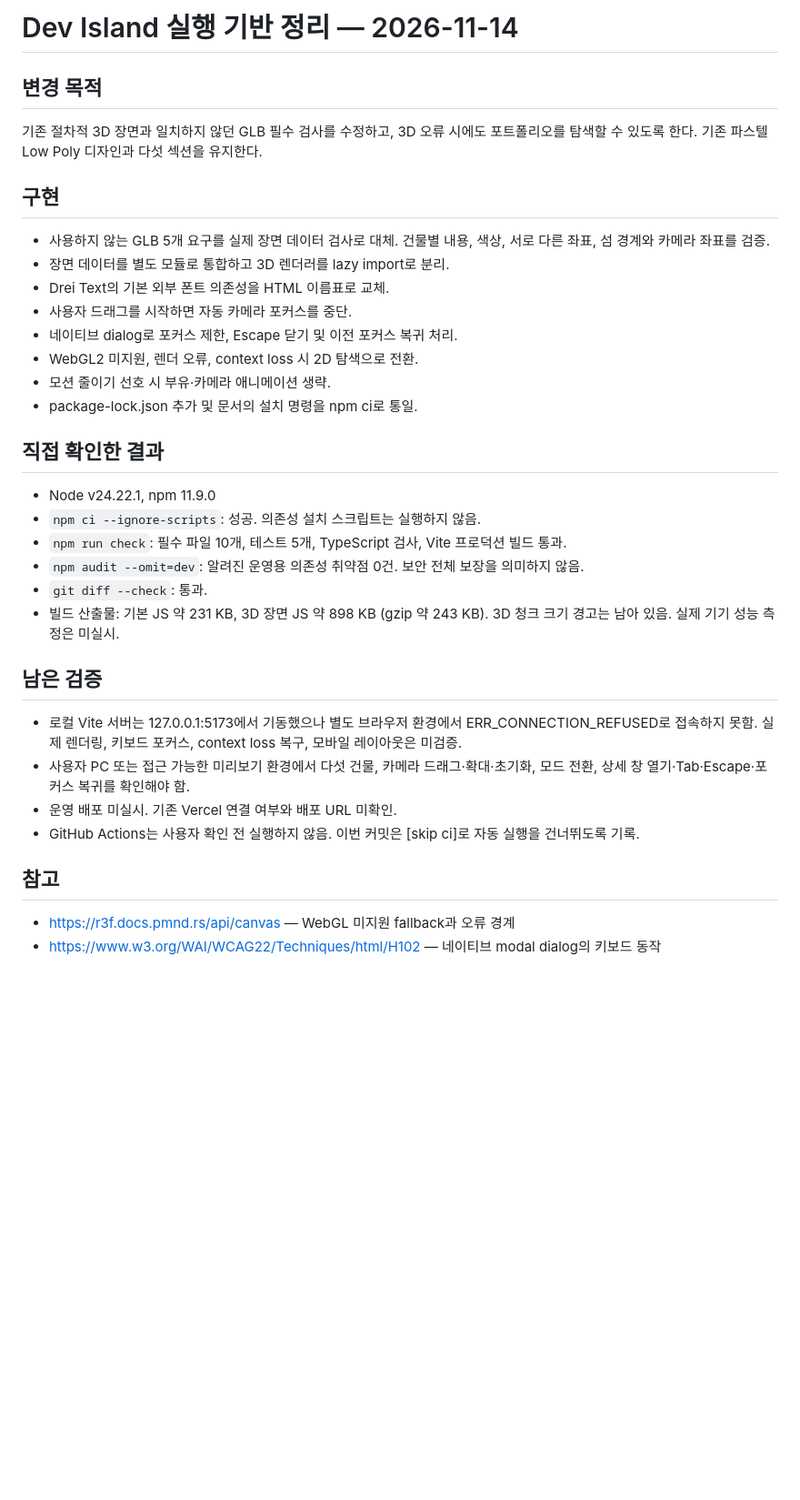
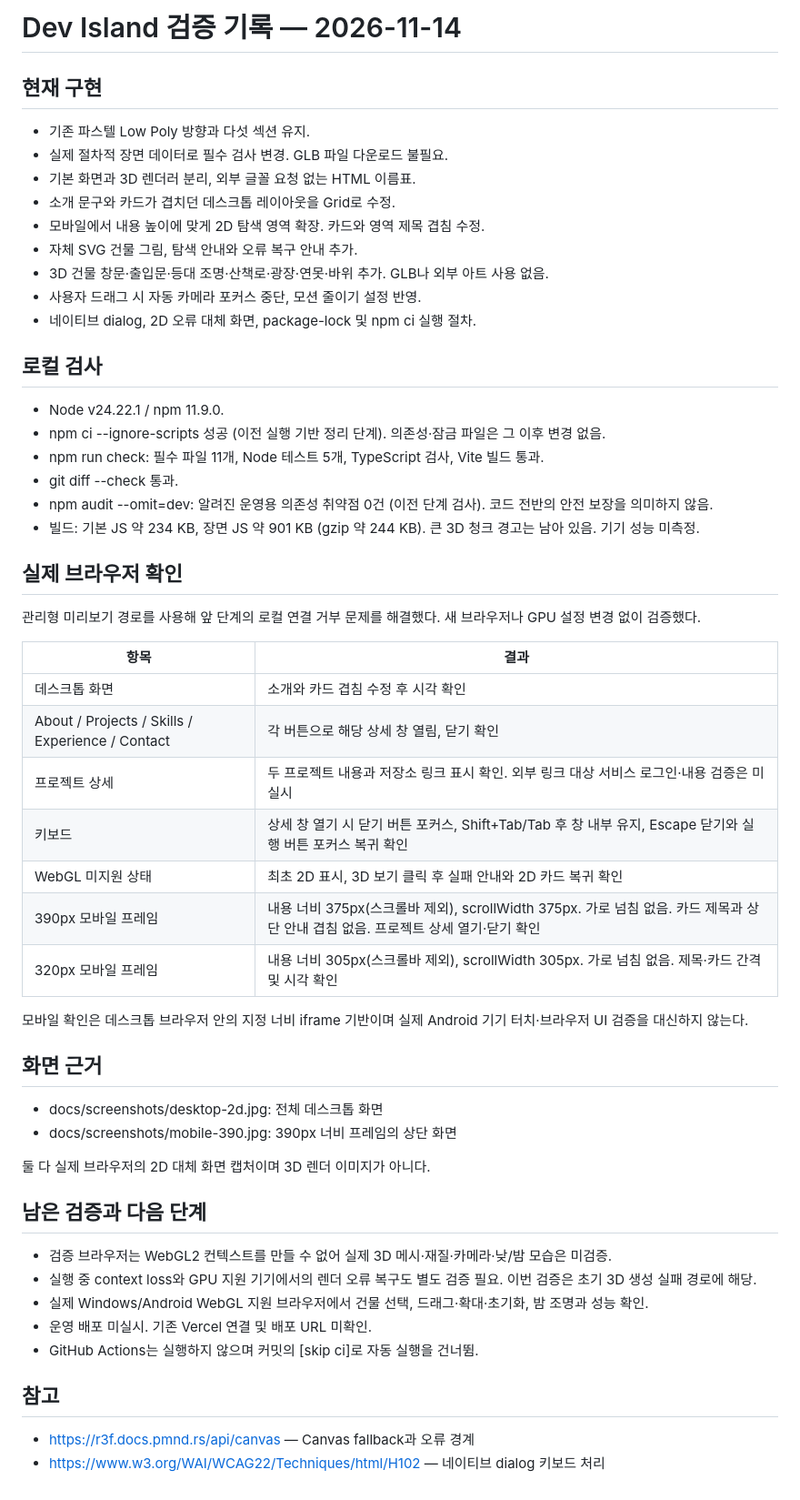
Before and after one commit to BaekJaeYeol/dev-island, a Markdown page: VALIDATION.md, the part around the change. Shown at 91% size. GitHub-like rendering; blank space fills up the shorter version.

Commit message:
feat: 섬 디자인과 모바일 탐색 화면 개선 [skip ci]

```diff
--- a/VALIDATION.md
+++ b/VALIDATION.md
@@ -1,32 +1,52 @@
-# Dev Island 실행 기반 정리 — 2026-11-14
+# Dev Island 검증 기록 — 2026-11-14
 
-## 변경 목적
-기존 절차적 3D 장면과 일치하지 않던 GLB 필수 검사를 수정하고, 3D 오류 시에도 포트폴리오를 탐색할 수 있도록 한다. 기존 파스텔 Low Poly 디자인과 다섯 섹션을 유지한다.
+## 현재 구현
+- 기존 파스텔 Low Poly 방향과 다섯 섹션 유지.
+- 실제 절차적 장면 데이터로 필수 검사 변경. GLB 파일 다운로드 불필요.
+- 기본 화면과 3D 렌더러 분리, 외부 글꼴 요청 없는 HTML 이름표.
+- 소개 문구와 카드가 겹치던 데스크톱 레이아웃을 Grid로 수정.
+- 모바일에서 내용 높이에 맞게 2D 탐색 영역 확장. 카드와 영역 제목 겹침 수정.
+- 자체 SVG 건물 그림, 탐색 안내와 오류 복구 안내 추가.
+- 3D 건물 창문·출입문·등대 조명·산책로·광장·연못·바위 추가. GLB나 외부 아트 사용 없음.
+- 사용자 드래그 시 자동 카메라 포커스 중단, 모션 줄이기 설정 반영.
+- 네이티브 dialog, 2D 오류 대체 화면, package-lock 및 npm ci 실행 절차.
 
-## 구현
-- 사용하지 않는 GLB 5개 요구를 실제 장면 데이터 검사로 대체. 건물별 내용, 색상, 서로 다른 좌표, 섬 경계와 카메라 좌표를 검증.
-- 장면 데이터를 별도 모듈로 통합하고 3D 렌더러를 lazy import로 분리.
-- Drei Text의 기본 외부 폰트 의존성을 HTML 이름표로 교체.
-- 사용자 드래그를 시작하면 자동 카메라 포커스를 중단.
-- 네이티브 dialog로 포커스 제한, Escape 닫기 및 이전 포커스 복귀 처리.
-- WebGL2 미지원, 렌더 오류, context loss 시 2D 탐색으로 전환.
-- 모션 줄이기 선호 시 부유·카메라 애니메이션 생략.
-- package-lock.json 추가 및 문서의 설치 명령을 npm ci로 통일.
+## 로컬 검사
+- Node v24.22.1 / npm 11.9.0.
+- npm ci --ignore-scripts 성공 (이전 실행 기반 정리 단계). 의존성·잠금 파일은 그 이후 변경 없음.
+- npm run check: 필수 파일 11개, Node 테스트 5개, TypeScript 검사, Vite 빌드 통과.
+- git diff --check 통과.
+- npm audit --omit=dev: 알려진 운영용 의존성 취약점 0건 (이전 단계 검사). 코드 전반의 안전 보장을 의미하지 않음.
+- 빌드: 기본 JS 약 234 KB, 장면 JS 약 901 KB (gzip 약 244 KB). 큰 3D 청크 경고는 남아 있음. 기기 성능 미측정.
 
-## 직접 확인한 결과
-- Node v24.22.1, npm 11.9.0
-- `npm ci --ignore-scripts`: 성공. 의존성 설치 스크립트는 실행하지 않음.
-- `npm run check`: 필수 파일 10개, 테스트 5개, TypeScript 검사, Vite 프로덕션 빌드 통과.
-- `npm audit --omit=dev`: 알려진 운영용 의존성 취약점 0건. 보안 전체 보장을 의미하지 않음.
-- `git diff --check`: 통과.
-- 빌드 산출물: 기본 JS 약 231 KB, 3D 장면 JS 약 898 KB (gzip 약 243 KB). 3D 청크 크기 경고는 남아 있음. 실제 기기 성능 측정은 미실시.
+## 실제 브라우저 확인
+관리형 미리보기 경로를 사용해 앞 단계의 로컬 연결 거부 문제를 해결했다. 새 브라우저나 GPU 설정 변경 없이 검증했다.
 
-## 남은 검증
-- 로컬 Vite 서버는 127.0.0.1:5173에서 기동했으나 별도 브라우저 환경에서 ERR_CONNECTION_REFUSED로 접속하지 못함. 실제 렌더링, 키보드 포커스, context loss 복구, 모바일 레이아웃은 미검증.
-- 사용자 PC 또는 접근 가능한 미리보기 환경에서 다섯 건물, 카메라 드래그·확대·초기화, 모드 전환, 상세 창 열기·Tab·Escape·포커스 복귀를 확인해야 함.
-- 운영 배포 미실시. 기존 Vercel 연결 여부와 배포 URL 미확인.
-- GitHub Actions는 사용자 확인 전 실행하지 않음. 이번 커밋은 [skip ci]로 자동 실행을 건너뛰도록 기록.
+| 항목 | 결과 |
+| --- | --- |
+| 데스크톱 화면 | 소개와 카드 겹침 수정 후 시각 확인 |
+| About / Projects / Skills / Experience / Contact | 각 버튼으로 해당 상세 창 열림, 닫기 확인 |
+| 프로젝트 상세 | 두 프로젝트 내용과 저장소 링크 표시 확인. 외부 링크 대상 서비스 로그인·내용 검증은 미실시 |
+| 키보드 | 상세 창 열기 시 닫기 버튼 포커스, Shift+Tab/Tab 후 창 내부 유지, Escape 닫기와 실행 버튼 포커스 복귀 확인 |
+| WebGL 미지원 상태 | 최초 2D 표시, 3D 보기 클릭 후 실패 안내와 2D 카드 복귀 확인 |
+| 390px 모바일 프레임 | 내용 너비 375px(스크롤바 제외), scrollWidth 375px. 가로 넘침 없음. 카드 제목과 상단 안내 겹침 없음. 프로젝트 상세 열기·닫기 확인 |
+| 320px 모바일 프레임 | 내용 너비 305px(스크롤바 제외), scrollWidth 305px. 가로 넘침 없음. 제목·카드 간격 및 시각 확인 |
+
+모바일 확인은 데스크톱 브라우저 안의 지정 너비 iframe 기반이며 실제 Android 기기 터치·브라우저 UI 검증을 대신하지 않는다.
+
+## 화면 근거
+- docs/screenshots/desktop-2d.jpg: 전체 데스크톱 화면
+- docs/screenshots/mobile-390.jpg: 390px 너비 프레임의 상단 화면
+
+둘 다 실제 브라우저의 2D 대체 화면 캡처이며 3D 렌더 이미지가 아니다.
+
+## 남은 검증과 다음 단계
+- 검증 브라우저는 WebGL2 컨텍스트를 만들 수 없어 실제 3D 메시·재질·카메라·낮/밤 모습은 미검증.
+- 실행 중 context loss와 GPU 지원 기기에서의 렌더 오류 복구도 별도 검증 필요. 이번 검증은 초기 3D 생성 실패 경로에 해당.
+- 실제 Windows/Android WebGL 지원 브라우저에서 건물 선택, 드래그·확대·초기화, 밤 조명과 성능 확인.
+- 운영 배포 미실시. 기존 Vercel 연결 및 배포 URL 미확인.
+- GitHub Actions는 실행하지 않으며 커밋의 [skip ci]로 자동 실행을 건너뜀.
 
 ## 참고
-- https://r3f.docs.pmnd.rs/api/canvas — WebGL 미지원 fallback과 오류 경계
-- https://www.w3.org/WAI/WCAG22/Techniques/html/H102 — 네이티브 modal dialog의 키보드 동작
+- https://r3f.docs.pmnd.rs/api/canvas — Canvas fallback과 오류 경계
+- https://www.w3.org/WAI/WCAG22/Techniques/html/H102 — 네이티브 dialog 키보드 처리
```
Also changed, not shown: README.md (+11 -0 lines), docs/screenshots/desktop-2d.jpg (added), docs/screenshots/mobile-390.jpg (added), 5 other files.
